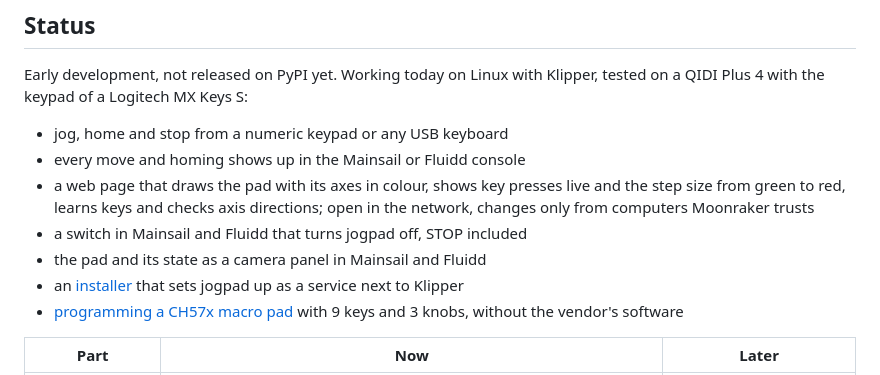
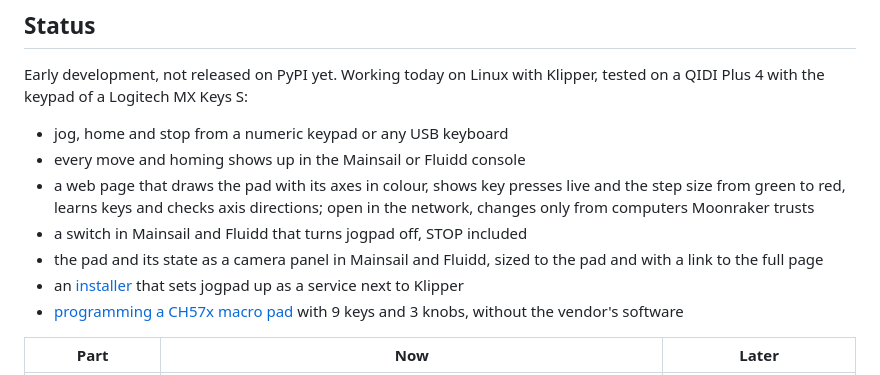
Before and after one commit to Aitch-ko/jogpad, a Markdown page: docs/index.md, the part around the change. Drawn GitHub-style.

```diff
--- a/docs/index.md
+++ b/docs/index.md
@@ -30,7 +30,8 @@ Klipper, tested on a QIDI Plus 4 with the keypad of a Logitech MX Keys S:
   and the step size from green to red, learns keys and checks axis directions;
   open in the network, changes only from computers Moonraker trusts
 - a switch in Mainsail and Fluidd that turns jogpad off, STOP included
-- the pad and its state as a camera panel in Mainsail and Fluidd
+- the pad and its state as a camera panel in Mainsail and Fluidd, sized to
+  the pad and with a link to the full page
 - an [installer](installation.md) that sets jogpad up as a service next to
   Klipper
 - [programming a CH57x macro pad](usage.md#program-a-ch57x-macro-pad) with
```
Also changed, not shown: README.md (+2 -1 lines), docs/usage.md (+5 -1 lines), docs/assets/screenshots/mainsail-panel.png, docs/assets/screenshots/web-page-dark.png, docs/assets/screenshots/web-page-light.png, 14 other files.
